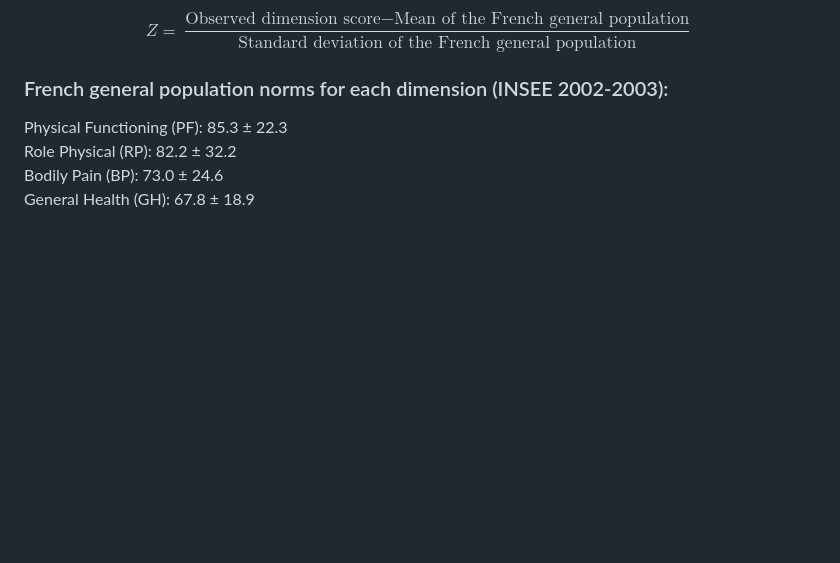
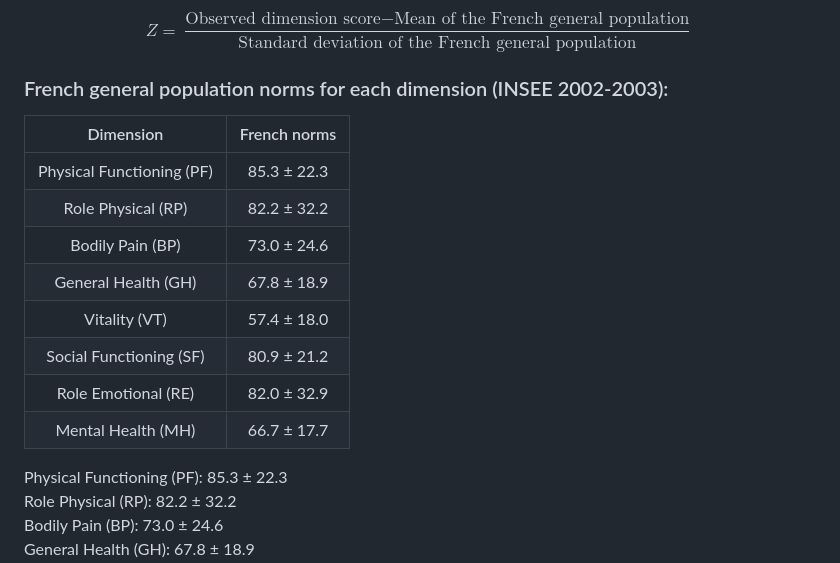
Before and after one commit to clem12003/Projet_R_Python, a Markdown page: SF-36 appendix.md, the part around the change. GitHub-like rendering; blank space fills up the shorter version.

```diff
--- a/SF-36 appendix.md
+++ b/SF-36 appendix.md
@@ -68,6 +68,17 @@ $$
 
 ### French general population norms for each dimension (INSEE 2002-2003):
 
+|          Dimension        |     French norms    |
+|:-------------------------:|:-------------------:|
+| Physical Functioning (PF) |     85.3 ± 22.3     |
+| Role Physical (RP)        | 82.2 ± 32.2         |
+| Bodily Pain (BP)          | 73.0 ± 24.6         |
+| General Health (GH)       | 67.8 ± 18.9         |
+| Vitality (VT)             | 57.4 ± 18.0         |
+| Social Functioning (SF)   | 80.9 ± 21.2         |
+| Role Emotional (RE)       | 82.0 ± 32.9         |
+| Mental Health (MH)        | 66.7 ± 17.7         |
+
 Physical Functioning (PF): 85.3 ± 22.3
 Role Physical (RP): 82.2 ± 32.2
 Bodily Pain (BP): 73.0 ± 24.6
```
